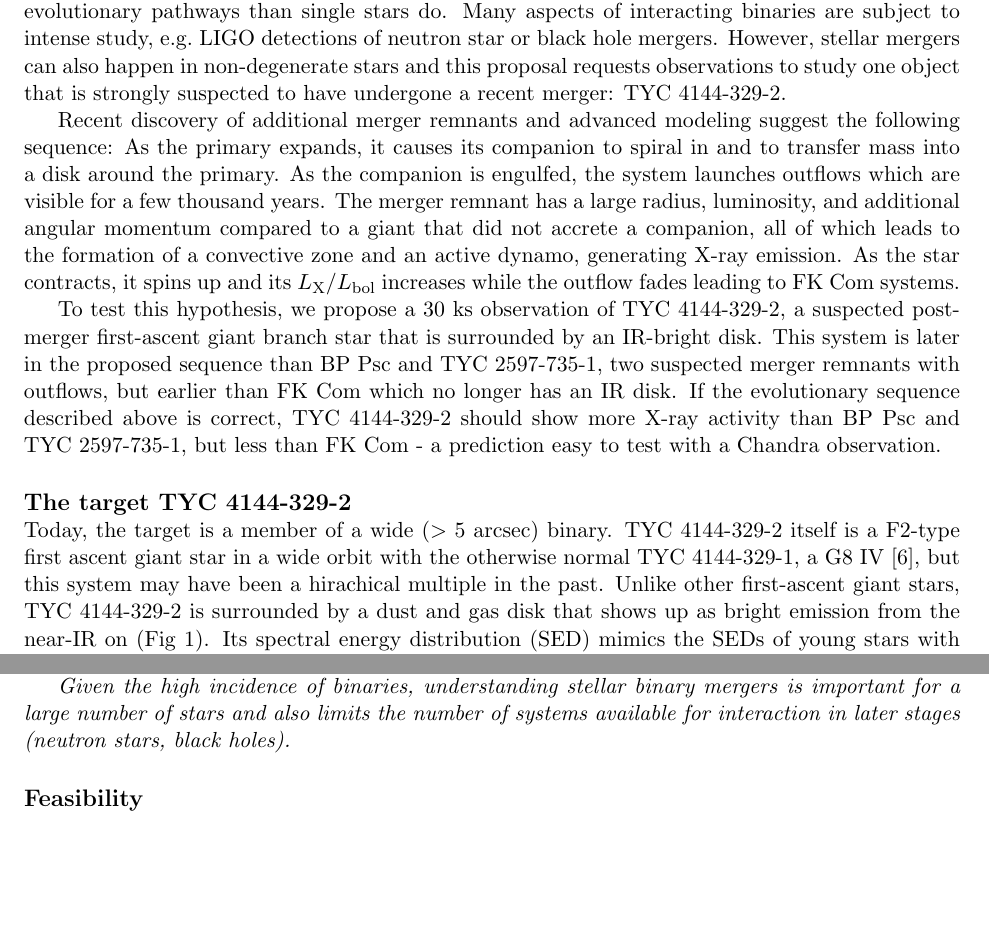
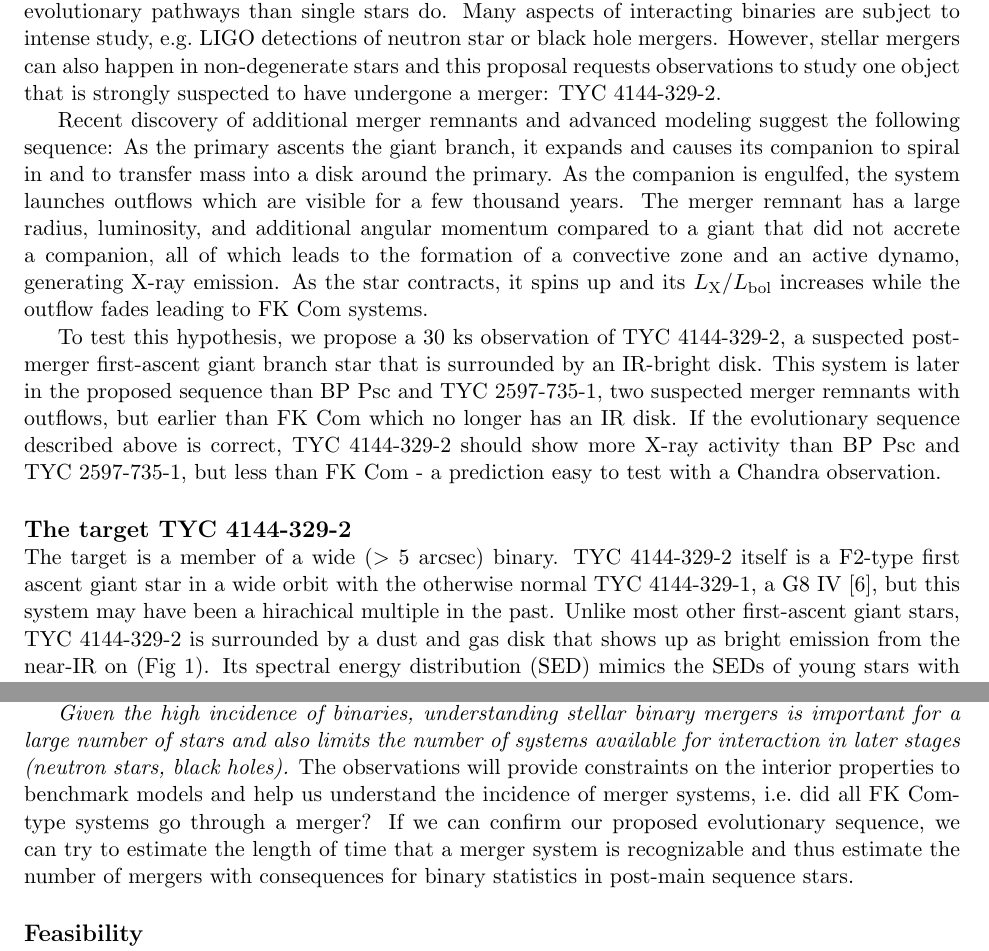
Before and after one commit to hamogu/Chandra-prop-TYC-4144-329-2, a LaTeX document (TYC4144.tex): two parts of pages 1 and 3 of 4, joined at a grey line, cut so that both start at the same text, the shorter picture padded with empty space. Compiled offline with pdfLaTeX.

Commit message:
Add more general context

```diff
--- a/TYC4144.tex
+++ b/TYC4144.tex
@@ -93,9 +93,9 @@ What happens after a stellar merger?
 % This text is the abstract, but I'll show it again here because I don't want to rely on
 % people reading the separate forms.
 One third of all stars are in binary or multiple systems \cite{Raghavan+2010}. If the components of a binary or multiple system are close enough to interact in some way, they can go through very different evolutionary pathways than single stars do.
-Many aspects of interacting binaries are subject to intense study, e.g.\ LIGO detections of neutron star or black hole mergers. However, stellar mergers can also happen in non-degenerate stars and this proposal requests observations to study one object that is strongly suspected to have undergone a recent merger: TYC 4144-329-2.
+Many aspects of interacting binaries are subject to intense study, e.g.\ LIGO detections of neutron star or black hole mergers. However, stellar mergers can also happen in non-degenerate stars and this proposal requests observations to study one object that is strongly suspected to have undergone a merger: TYC 4144-329-2.
 
-Recent discovery of additional merger remnants and advanced modeling suggest the following sequence: As the primary expands, it causes its companion to spiral in and to transfer mass into a disk around the primary. As the companion is engulfed, the system launches outflows which are visible for a few thousand years. The merger remnant has a large radius, luminosity, and additional angular momentum compared to a giant that did not accrete a companion, all of which leads to the formation of a convective zone and an active dynamo, generating X-ray emission. As the star contracts, it spins up and its $L_\mathrm{X}/L_\mathrm{bol}$ increases while the outflow fades leading to FK Com systems.
+Recent discovery of additional merger remnants and advanced modeling suggest the following sequence: As the primary ascents the giant branch, it expands and causes its companion to spiral in and to transfer mass into a disk around the primary. As the companion is engulfed, the system launches outflows which are visible for a few thousand years. The merger remnant has a large radius, luminosity, and additional angular momentum compared to a giant that did not accrete a companion, all of which leads to the formation of a convective zone and an active dynamo, generating X-ray emission. As the star contracts, it spins up and its $L_\mathrm{X}/L_\mathrm{bol}$ increases while the outflow fades leading to FK Com systems.
 
 To test this hypothesis, we propose a 30~ks observation of TYC 4144-329-2, a suspected post-merger first-ascent giant branch star that is surrounded by an IR-bright disk. This system is later in the proposed sequence than BP Psc and  TYC 2597-735-1, two suspected merger remnants with outflows, but earlier than FK~Com which no longer has an IR disk. If the evolutionary sequence described above is correct, TYC 4144-329-2 should show more X-ray activity than BP Psc and  TYC 2597-735-1, but less than FK Com - a prediction easy to test with a Chandra observation.
 
@@ -104,7 +104,7 @@ To test this hypothesis, we propose a 30~ks observation of TYC 4144-329-2, a sus
 \subsection*{The target TYC 4144-329-2}
 
 \vskip -0.1in
-Today, the target is a member of a wide ($> 5$ arcsec) binary. TYC 4144-329-2 itself is a F2-type first ascent giant star in a wide orbit with the otherwise normal  TYC 4144-329-1, a G8 IV \cite{2009ApJ...696.1964M}, but this system may have been a hirachical multiple in the past. Unlike other first-ascent giant stars, TYC 4144-329-2 is surrounded by a dust and gas disk that shows up as bright emission from the near-IR on (Fig~\ref{fig:SED}). Its spectral energy distribution (SED) mimics the SEDs of young stars with proto-planetary disks.
+The target is a member of a wide ($> 5$ arcsec) binary. TYC 4144-329-2 itself is a F2-type first ascent giant star in a wide orbit with the otherwise normal  TYC 4144-329-1, a G8 IV \cite{2009ApJ...696.1964M}, but this system may have been a hirachical multiple in the past. Unlike most other first-ascent giant stars, TYC 4144-329-2 is surrounded by a dust and gas disk that shows up as bright emission from the near-IR on (Fig~\ref{fig:SED}). Its spectral energy distribution (SED) mimics the SEDs of young stars with proto-planetary disks.
 %The disk around TYC 4144-329-2 has a luminosity close to one fifth of the stellar luminosity. A flat disk does not intercept enough stellar light to re-radiate that much emission, so the disk must be flared.
 Black-body fits to the IR excess indicate a disk radius around 30~AU. The stellar spectrum of TYC 4144-329-2 shows emission lines which are associated with accretion in young stars, so it is likely that the inner edge of the disk is connected to the star and material falls in similar to the accretion streams in young T~Tauri stars \cite{2009ApJ...696.1964M}.
 
@@ -160,7 +160,7 @@ The accretion of a companion changes the properties of the atmosphere of the pri
 TYC 2597-735-1 and BP~Psc on the one side and FK Com on the other side: TYC 4144-329-2 has no resolved outflow, but the IR disk is still around. \textbf{We propose a 30~ks of Chandra observation to test if TYC 4144-329-2 has an X-ray flux intermediate between TYC 2597-735-1 and BP~Psc  ($-5.5 < \log(L_\mathrm{X}/L_\mathrm{bol}) <-5$) and FK Com ($\log(L_\mathrm{X}/L_\mathrm{bol}) =-4$).}
 
 
-\textit{Given the high incidence of binaries, understanding stellar binary mergers is important for a large number of stars and also limits the number of systems available for interaction in later stages (neutron stars, black holes).}
+\textit{Given the high incidence of binaries, understanding stellar binary mergers is important for a large number of stars and also limits the number of systems available for interaction in later stages (neutron stars, black holes).} The observations will provide constraints on the interior properties  to benchmark models and help us understand the incidence of merger systems, i.e.\ did all FK~Com-type systems go through a merger? If we can confirm our proposed evolutionary sequence, we can try to estimate the length of time that a merger system is recognizable and thus estimate the number of mergers with consequences for binary statistics in post-main sequence stars.
 
 \subsection*{Feasibility}
 
```
Also changed, not shown: TYC4144.tex (4 more changed lines).
